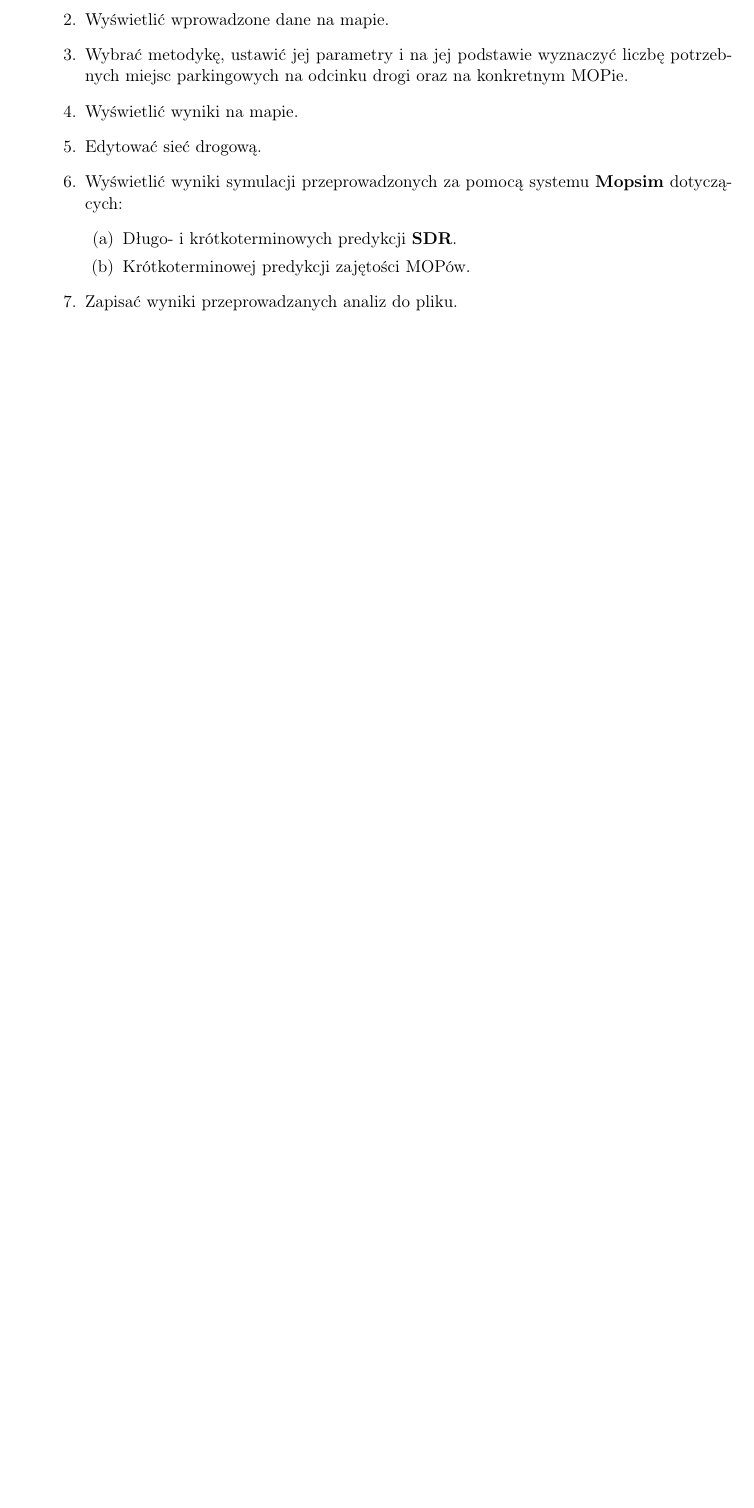
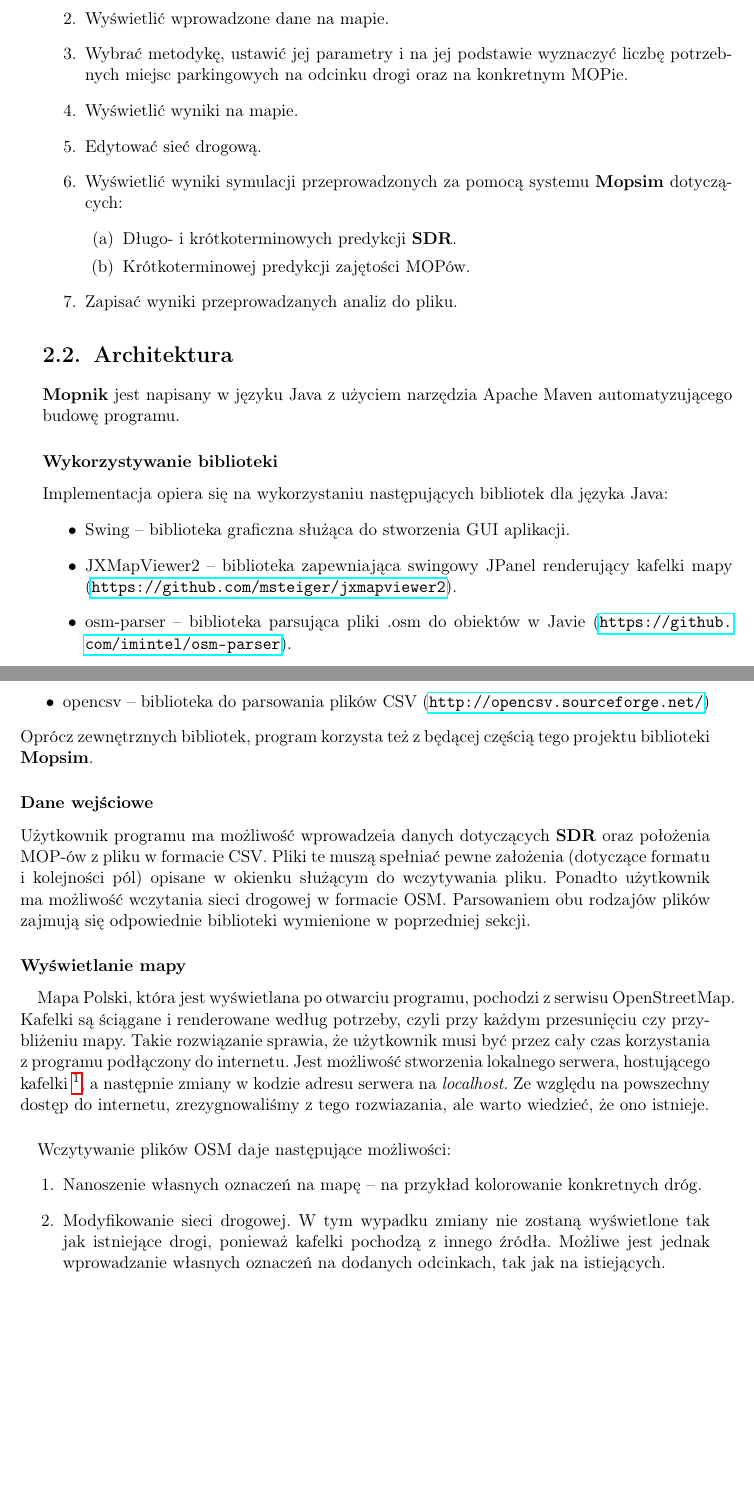
Before and after one commit to mopsy-team/dokumentacja, a LaTeX thesis (praca/praca.tex): part of page 15 of 31 before the commit and two parts of pages 15 and 16 of 31 after it, the two joined at a grey line, cut so that both start at the same text, the shorter picture padded with empty space. Compiled offline with pdfLaTeX.

Commit message:
add architecture of Mopnik

```diff
--- a/praca/praca.tex
+++ b/praca/praca.tex
@@ -142,6 +142,53 @@ Inżynier GDDKiA może:
   \item Zapisać wyniki przeprowadzanych analiz do pliku.
 \end{enumerate}
 
+\section{Architektura}
+\textbf{Mopnik} jest napisany w języku Java z użyciem narzędzia Apache
+Maven automatyzującego budowę programu.
+\subsubsection{Wykorzystywanie biblioteki}
+Implementacja opiera się na wykorzystaniu następujących bibliotek dla języka
+Java:
+\begin{itemize}
+\item Swing -- biblioteka graficzna służąca do stworzenia GUI aplikacji.
+\item JXMapViewer2 -- biblioteka zapewniająca swingowy JPanel renderujący
+  kafelki mapy (\url{https://github.com/msteiger/jxmapviewer2}).
+\item osm-parser -- biblioteka parsująca pliki .osm do obiektów w Javie
+  (\url{https://github.com/imintel/osm-parser}).
+\item opencsv -- biblioteka do parsowania plików CSV
+  (\url{http://opencsv.sourceforge.net/})
+\end{itemize}
+Oprócz zewnętrznych bibliotek, program korzysta też z będącej częścią tego
+projektu biblioteki \textbf{Mopsim}.
+\subsubsection{Dane wejściowe}
+Użytkownik programu ma możliwość wprowadzeia danych dotyczących \textbf{SDR}
+oraz położenia MOP-ów z pliku w formacie CSV. Pliki te muszą spełniać pewne
+założenia (dotyczące formatu i kolejności pól) opisane w okienku służącym do
+wczytywania pliku. Ponadto użytkownik ma możliwość wczytania sieci drogowej w
+formacie OSM. Parsowaniem obu rodzajów plików zajmują się odpowiednie
+biblioteki wymienione w poprzedniej sekcji.
+\subsubsection{Wyświetlanie mapy}
+\paragraph{}
+Mapa Polski, która jest wyświetlana po otwarciu programu, pochodzi z
+serwisu \mbox{OpenStreetMap}. Kafelki są ściągane i renderowane według potrzeby, czyli
+przy każdym przesunięciu czy przybliżeniu mapy. Takie rozwiązanie sprawia, że
+użytkownik musi być przez cały czas korzystania z programu podłączony
+do internetu. Jest możliwość stworzenia lokalnego serwera, hostującego
+kafelki
+\footnote{\url{https://switch2osm.org/manually-building-a-tile-server-16-04-2-lts/}}, a
+następnie zmiany w kodzie adresu serwera na \textit{localhost}. Ze względu na
+powszechny dostęp do internetu, zrezygnowaliśmy z tego rozwiazania, ale warto
+wiedzieć, że ono istnieje.
+\paragraph{}
+Wczytywanie plików OSM daje następujące możliwości:
+\begin{enumerate}
+  \item Nanoszenie własnych oznaczeń na mapę -- na przykład kolorowanie
+    konkretnych dróg.
+  \item Modyfikowanie sieci drogowej. W tym wypadku zmiany nie zostaną
+    wyświetlone tak jak istniejące drogi, ponieważ kafelki pochodzą z innego
+    źródła. Możliwe jest jednak wprowadzanie własnych oznaczeń na dodanych
+    odcinkach, tak jak na istiejących.
+\end{enumerate}
+
 \chapter{Mopsim}\label{r:Mopsim}
 
 \section{Przypadki użycia}
```
Also changed, not shown: praca/praca.tex (2 more changed lines).
